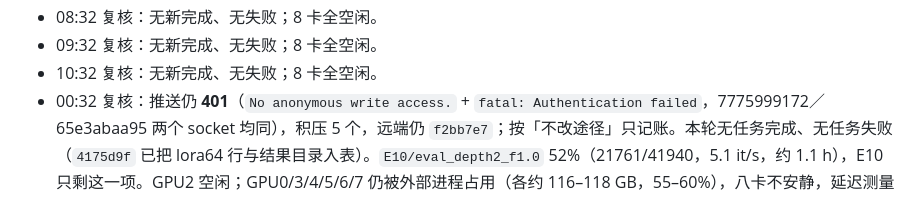
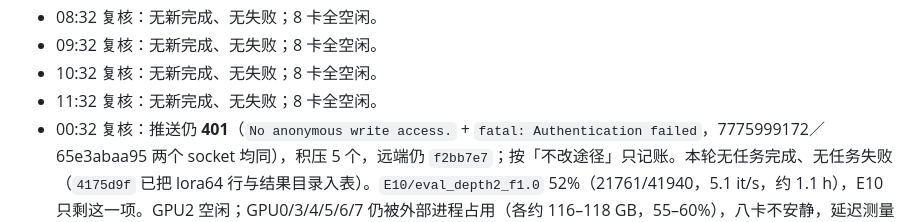
Before and after one commit to Inner-Magma/dpvr-pr-revision, a Markdown page: docs/revision/RESULTS.md, the part around the change. Drawn GitHub-style.

Commit message:
docs(results): 11:32 复核，无新完成
Co-Authored-By: Claude <noreply@anthropic.com>

```diff
--- a/docs/revision/RESULTS.md
+++ b/docs/revision/RESULTS.md
@@ -937,6 +937,7 @@ E0 六项 2026-10-16 全部 `done`、`rc=0`，`reeval_vanilla7b` 耗时 4834.8 s
 - 08:32 复核：无新完成、无失败；8 卡全空闲。
 - 09:32 复核：无新完成、无失败；8 卡全空闲。
 - 10:32 复核：无新完成、无失败；8 卡全空闲。
+- 11:32 复核：无新完成、无失败；8 卡全空闲。
 - 00:32 复核：推送仍 **401**（`No anonymous write access.` + `fatal: Authentication failed`，7775999172／65e3abaa95 两个 socket 均同），积压 5 个，远端仍 `f2bb7e7`；按「不改途径」只记账。本轮无任务完成、无任务失败（`4175d9f` 已把 lora64 行与结果目录入表）。`E10/eval_depth2_f1.0` 52%（21761/41940，5.1 it/s，约 1.1 h），E10 只剩这一项。GPU2 空闲；GPU0/3/4/5/6/7 仍被外部进程占用（各约 116–118 GB，55–60%），八卡不安静，延迟测量继续阻塞。
 - 23:32 复核：`E10/eval_lora64_f1.0` **完成并入表**（rc=0，8577.9 s，10-22 15:14 UTC 收尾），是 E10 的第四行：85.36 / 1485.73 / 317.50 / 73.92 / 70.36 / 64.25 / 64.43 / 38.35。与 LoRA-16 逐项差 ≤0.34pp（POPE −0.06、MME-P +10.2、MME-C −18.2、MMB-EN ±0.00、MMB-CN +0.11、SQA +0.34、SEED −0.25、BLINK −0.26），与 MLP-only 也全在噪声内——**rank 16→64 无可测差异**，与 E4「侧分支对精度无价值」一致。已 collect（`4175d9f`，含结果目录与四张 summary 表），推送仍 **401**（`No anonymous write access.` + `fatal: Authentication failed`，新出现的 7775999172／41868b1423 两个 socket 同样 401），积压 3 个，远端仍 `f2bb7e7`；按「不改途径」只记账。GPU2 已释放（评测退出），**GPU1 的 `eval_depth2_f1.0` 48%**（20070/41940，5.3 it/s，约 1.1 h）。GPU0/3/4/5/6/7 仍被外部进程占用（各约 116–118 GB，55–58%），延迟测量继续阻塞。本轮 1 项新完成、无任务失败。
 - 23:32 邮箱：`send_results.py --subject "E10 lora64 done"` 仍报 `missing in .env / environment: SMTP_HOST, SMTP_USER, SMTP_PASSWORD, MAIL_TO`（§9），按 AGENTS 不换途径，只记录；本轮无邮件发出。
```
